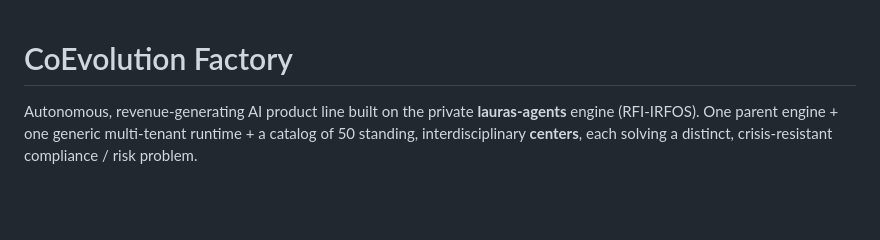
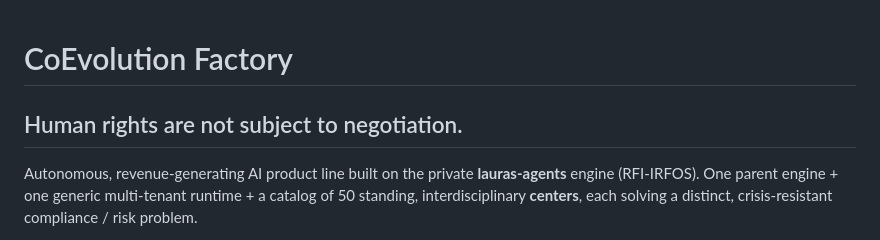
Before and after one commit to rfi-irfos/coevolution-factory, a Markdown page: README.md, the part around the change. Drawn GitHub-style; blank space fills up the shorter version.

Commit message:
docs: add 'Human rights are not subject to negotiation.' as core doctrine subheader

```diff
--- a/README.md
+++ b/README.md
@@ -1,4 +1,7 @@
 # CoEvolution Factory
+
+## Human rights are not subject to negotiation.
+
 
 Autonomous, revenue-generating AI product line built on the private
 **lauras-agents** engine (RFI-IRFOS). One parent engine + one generic
```
